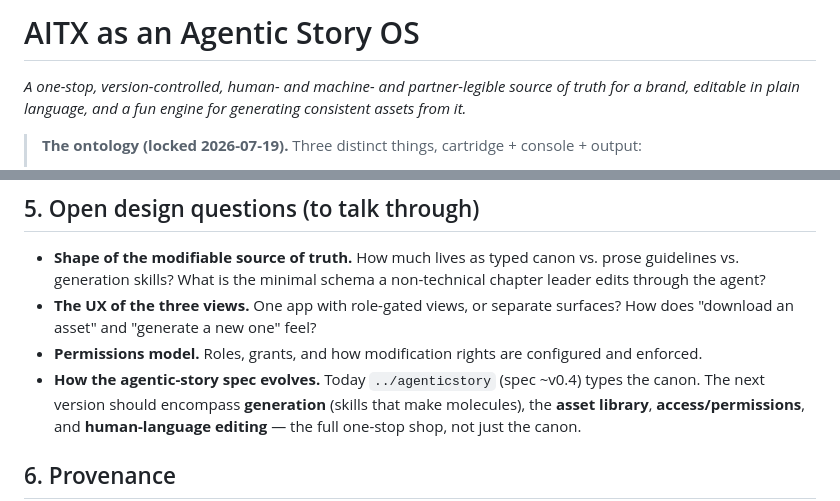
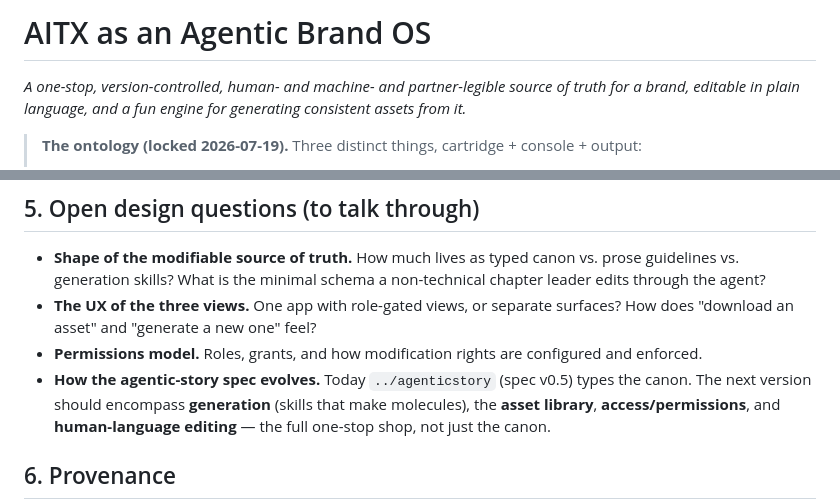
Before and after one commit to garysheng/aitx, a Markdown page: VISION.md, 2 parts joined by grey strips. GitHub-like rendering.

```diff
--- a/VISION.md
+++ b/VISION.md
@@ -1,4 +1,4 @@
-# AITX as an Agentic Story OS
+# AITX as an Agentic Brand OS
 
 *A one-stop, version-controlled, human- and machine- and partner-legible source
 of truth for a brand, editable in plain language, and a fun engine for
@@ -117,7 +117,7 @@ new asset faster, cheaper, and more on-brand than the last.
   surfaces? How does "download an asset" and "generate a new one" feel?
 - **Permissions model.** Roles, grants, and how modification rights are
   configured and enforced.
-- **How the agentic-story spec evolves.** Today `../agenticstory` (spec ~v0.4)
+- **How the agentic-story spec evolves.** Today `../agenticstory` (spec v0.5)
   types the canon. The next version should encompass **generation** (skills that
   make molecules), the **asset library**, **access/permissions**, and
   **human-language editing** — the full one-stop shop, not just the canon.
```
Also changed, not shown: README.md (+2 -2 lines).
